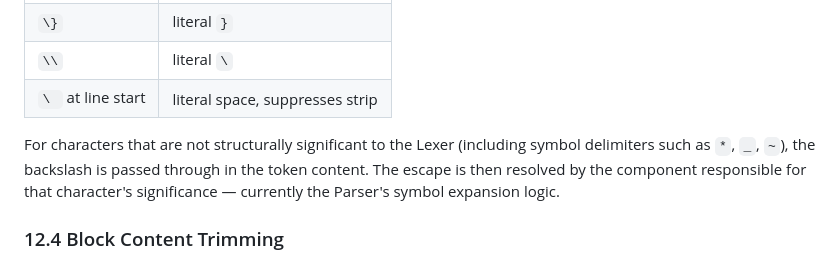
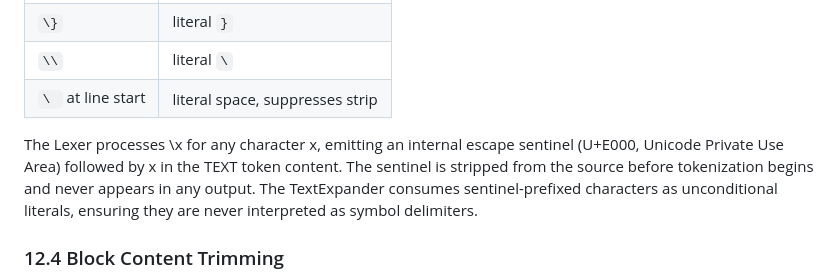
Before and after one commit to Luiz-Filipe26/atxt-editor, a Markdown page: SPEC.md, the part around the change. GitHub-like rendering.

Commit message:
docs: update SPEC.md about escape sentinel behavior

```diff
--- a/SPEC.md
+++ b/SPEC.md
@@ -687,7 +687,7 @@ The backslash `\` is the universal escape character, processed by the Lexer. `\x
 | `\\` | literal `\` |
 | `\ ` at line start | literal space, suppresses strip |
 
-For characters that are not structurally significant to the Lexer (including symbol delimiters such as `*`, `_`, `~`), the backslash is passed through in the token content. The escape is then resolved by the component responsible for that character's significance — currently the Parser's symbol expansion logic.
+The Lexer processes \x for any character x, emitting an internal escape sentinel (U+E000, Unicode Private Use Area) followed by x in the TEXT token content. The sentinel is stripped from the source before tokenization begins and never appears in any output. The TextExpander consumes sentinel-prefixed characters as unconditional literals, ensuring they are never interpreted as symbol delimiters.
 
 ### 12.4 Block Content Trimming
 
```
